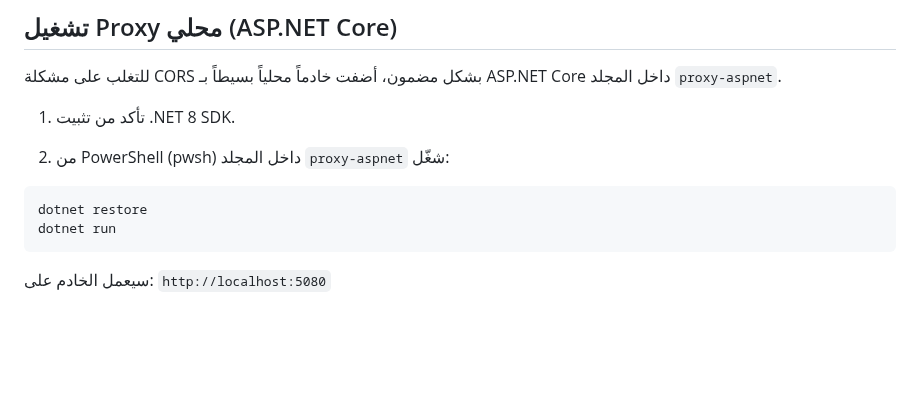
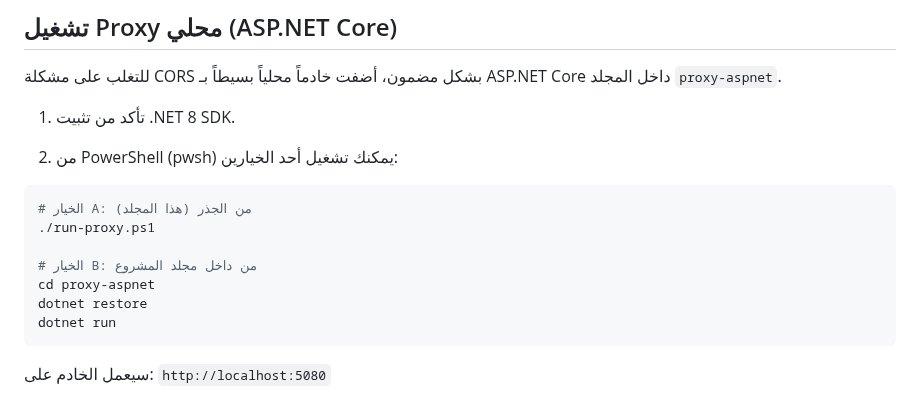
Before and after one commit to Abdullah-Jebiro/telecom-info, a Markdown page: README.md, the part around the change. Rendered like a GitHub page; blank space fills up the shorter version.

Commit message:
Update README to clarify proxy setup options for .NET 8 SDK

````diff
--- a/README.md
+++ b/README.md
@@ -76,9 +76,14 @@ Small static HTML+JS app to GET the gso.php endpoint and store each response in
 
 1) تأكد من تثبيت .NET 8 SDK.
 
-2) من PowerShell (pwsh) داخل المجلد `proxy-aspnet` شغّل:
+2) من PowerShell (pwsh) يمكنك تشغيل أحد الخيارين:
 
 ```powershell
+# الخيار A: من الجذر (هذا المجلد)
+./run-proxy.ps1
+
+# الخيار B: من داخل مجلد المشروع
+cd proxy-aspnet
 dotnet restore
 dotnet run
 ```
````
